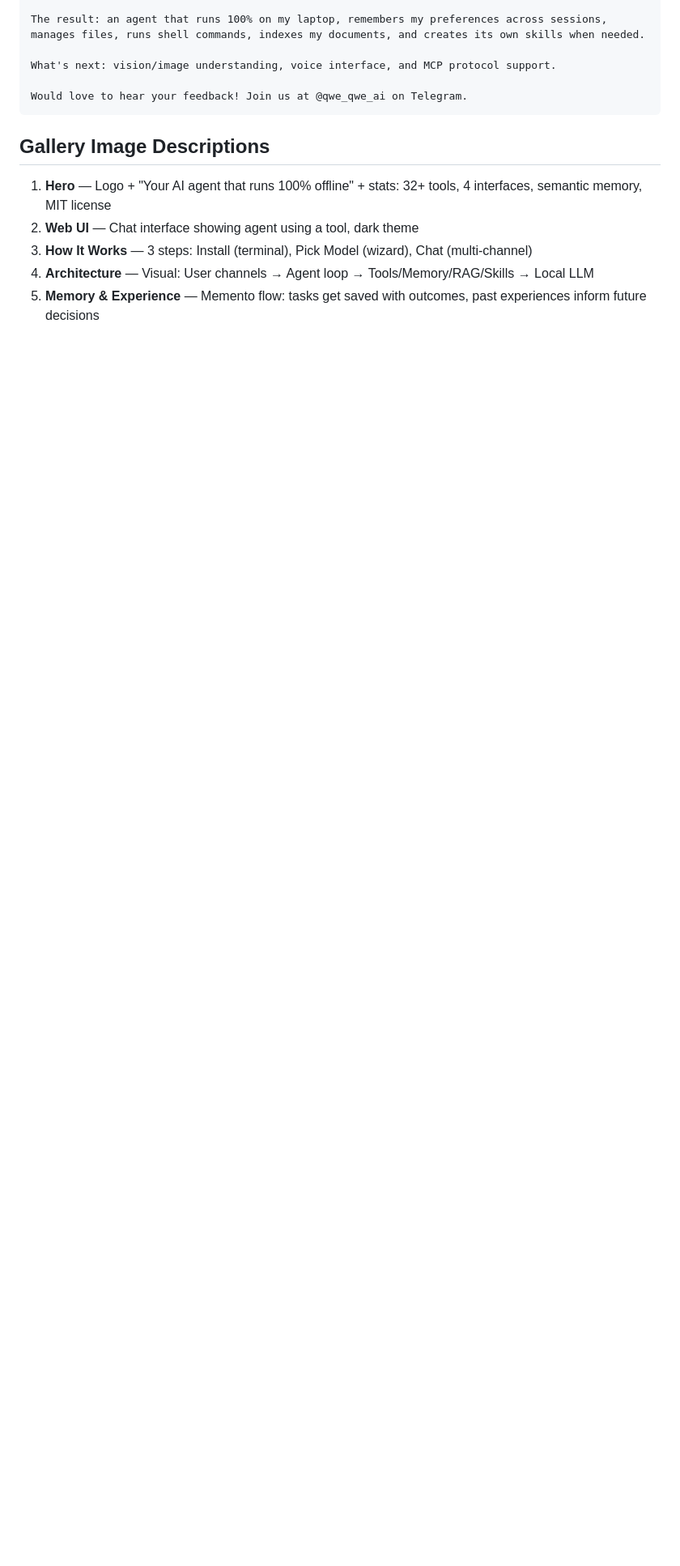
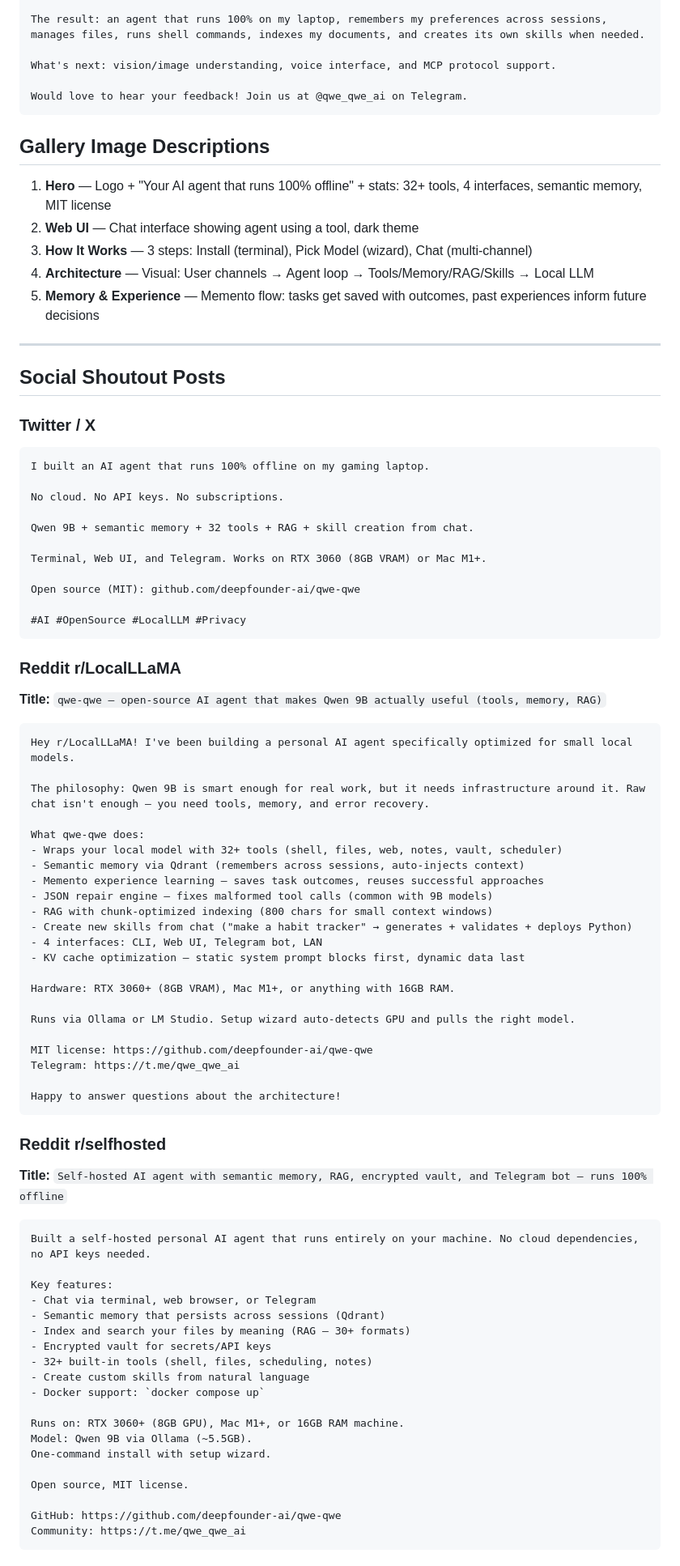
Before and after one commit to deepfounder-ai/qwe-qwe, a Markdown page: docs/producthunt.md, the part around one of its changes. Shown at 81% size. Drawn GitHub-style; blank space fills up the shorter version.

````diff
--- a/docs/producthunt.md
+++ b/docs/producthunt.md
@@ -86,3 +86,79 @@ Would love to hear your feedback! Join us at @qwe_qwe_ai on Telegram.
 3. **How It Works** — 3 steps: Install (terminal), Pick Model (wizard), Chat (multi-channel)
 4. **Architecture** — Visual: User channels → Agent loop → Tools/Memory/RAG/Skills → Local LLM
 5. **Memory & Experience** — Memento flow: tasks get saved with outcomes, past experiences inform future decisions
+
+---
+
+## Social Shoutout Posts
+
+### Twitter / X
+
+```
+I built an AI agent that runs 100% offline on my gaming laptop.
+
+No cloud. No API keys. No subscriptions.
+
+Qwen 9B + semantic memory + 32 tools + RAG + skill creation from chat.
+
+Terminal, Web UI, and Telegram. Works on RTX 3060 (8GB VRAM) or Mac M1+.
+
+Open source (MIT): github.com/deepfounder-ai/qwe-qwe
+
+#AI #OpenSource #LocalLLM #Privacy
+```
+
+### Reddit r/LocalLLaMA
+
+**Title:** `qwe-qwe — open-source AI agent that makes Qwen 9B actually useful (tools, memory, RAG)`
+
+```
+Hey r/LocalLLaMA! I've been building a personal AI agent specifically optimized for small local models.
+
+The philosophy: Qwen 9B is smart enough for real work, but it needs infrastructure around it. Raw chat isn't enough — you need tools, memory, and error recovery.
+
+What qwe-qwe does:
+- Wraps your local model with 32+ tools (shell, files, web, notes, vault, scheduler)
+- Semantic memory via Qdrant (remembers across sessions, auto-injects context)
+- Memento experience learning — saves task outcomes, reuses successful approaches
+- JSON repair engine — fixes malformed tool calls (common with 9B models)
+- RAG with chunk-optimized indexing (800 chars for small context windows)
+- Create new skills from chat ("make a habit tracker" → generates + validates + deploys Python)
+- 4 interfaces: CLI, Web UI, Telegram bot, LAN
+- KV cache optimization — static system prompt blocks first, dynamic data last
+
+Hardware: RTX 3060+ (8GB VRAM), Mac M1+, or anything with 16GB RAM.
+
+Runs via Ollama or LM Studio. Setup wizard auto-detects GPU and pulls the right model.
+
+MIT license: https://github.com/deepfounder-ai/qwe-qwe
+Telegram: https://t.me/qwe_qwe_ai
+
+Happy to answer questions about the architecture!
+```
+
+### Reddit r/selfhosted
+
+**Title:** `Self-hosted AI agent with semantic memory, RAG, encrypted vault, and Telegram bot — runs 100% offline`
+
+```
+Built a self-hosted personal AI agent that runs entirely on your machine. No cloud dependencies, no API keys needed.
+
+Key features:
+- Chat via terminal, web browser, or Telegram
+- Semantic memory that persists across sessions (Qdrant)
+- Index and search your files by meaning (RAG — 30+ formats)
+- Encrypted vault for secrets/API keys
+- 32+ built-in tools (shell, files, scheduling, notes)
+- Create custom skills from natural language
+- Docker support: `docker compose up`
+
+Runs on: RTX 3060+ (8GB GPU), Mac M1+, or 16GB RAM machine.
+Model: Qwen 9B via Ollama (~5.5GB).
+One-command install with setup wizard.
+
+Open source, MIT license.
+
+GitHub: https://github.com/deepfounder-ai/qwe-qwe
+Community: https://t.me/qwe_qwe_ai
+```
+
````
Also changed, not shown: other parts of docs/producthunt.md (+47 -0 lines).
